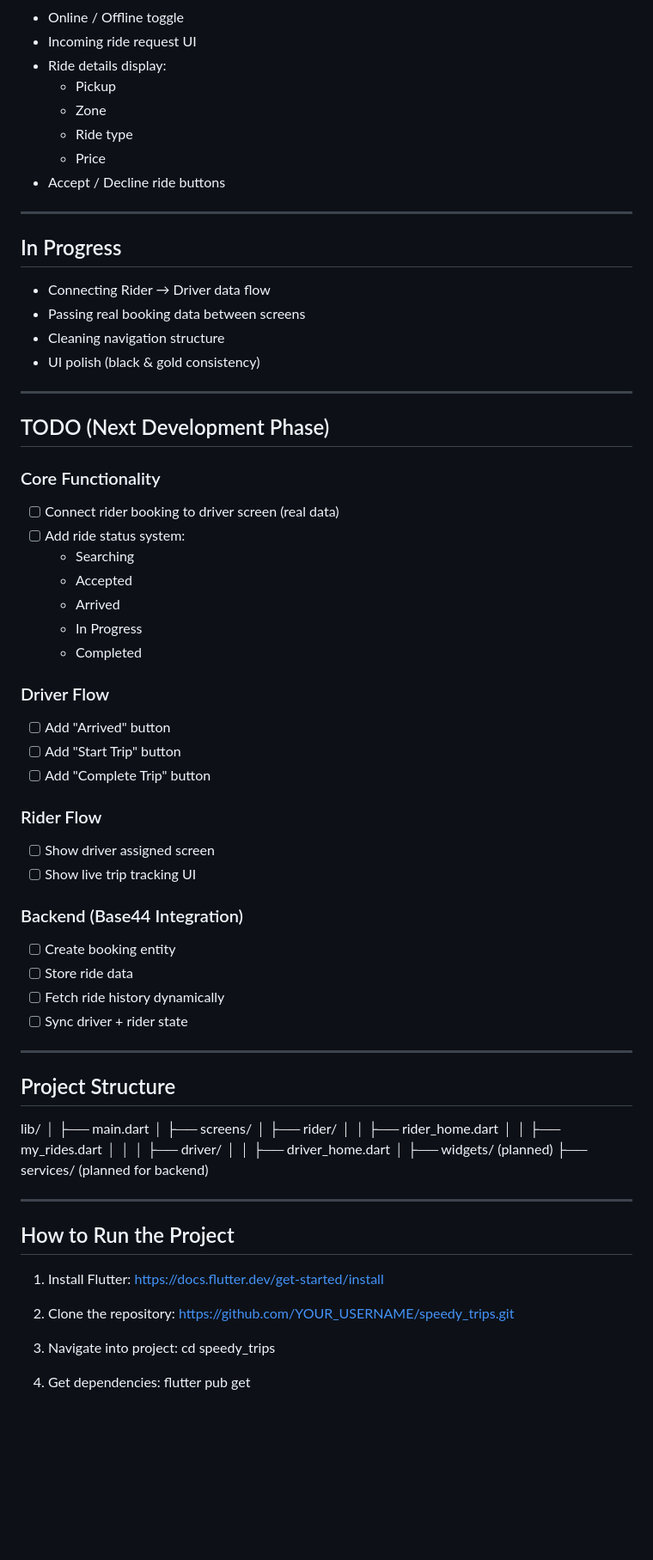
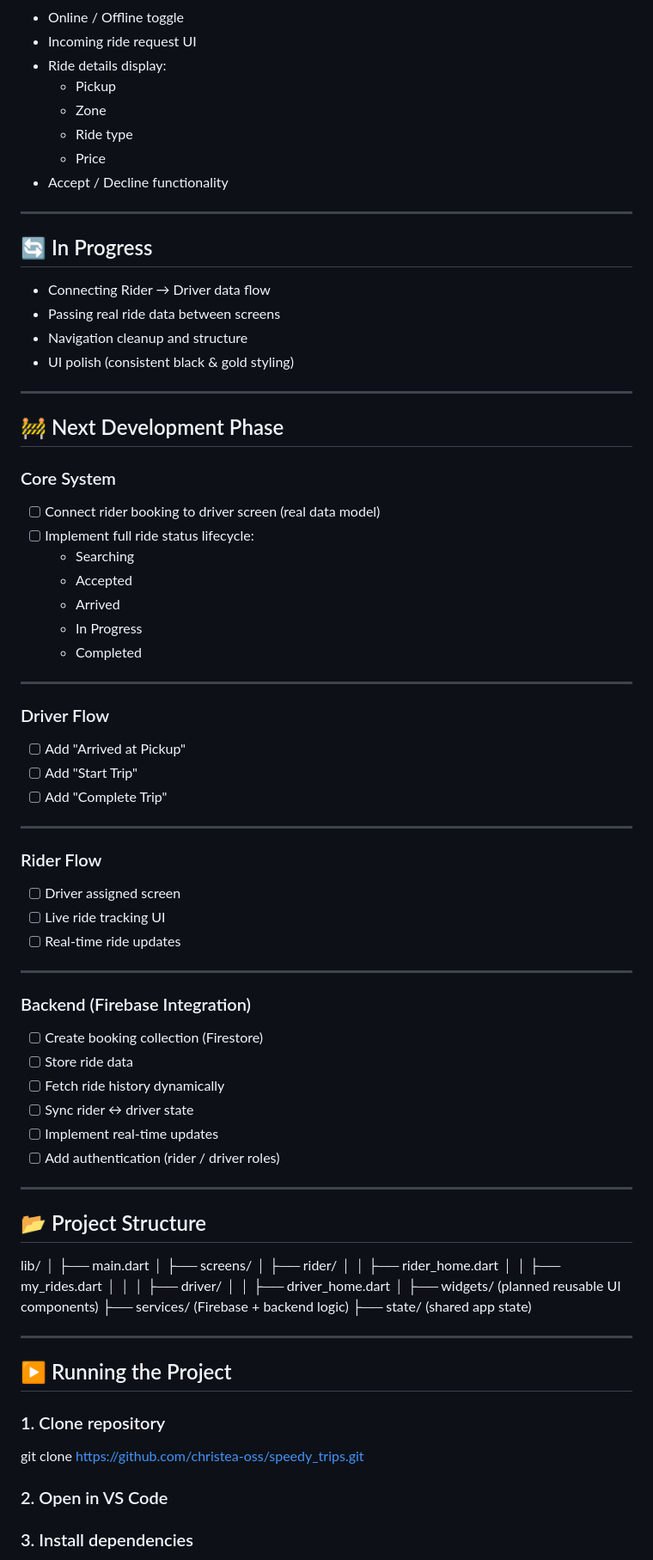
Before and after one commit to christea-oss/speedy_trips, a Markdown page: README.md, the part around one of its changes. Shown at 86% size. GitHub-like rendering; blank space fills up the shorter version.

```diff
--- a/README.md
+++ b/README.md
@@ -70,48 +89,57 @@ The goal is to create a streamlined airport-focused ride experience with zone-ba
   - Zone
   - Ride type
   - Price
-- Accept / Decline ride buttons
+- Accept / Decline functionality
 
 ---
 
-## In Progress
+## 🔄 In Progress
 
 - Connecting Rider → Driver data flow
-- Passing real booking data between screens
-- Cleaning navigation structure
-- UI polish (black & gold consistency)
+- Passing real ride data between screens
+- Navigation cleanup and structure
+- UI polish (consistent black & gold styling)
 
 ---
 
-## TODO (Next Development Phase)
+## 🚧 Next Development Phase
 
-### Core Functionality
-- [ ] Connect rider booking to driver screen (real data)
-- [ ] Add ride status system:
+### Core System
+- [ ] Connect rider booking to driver screen (real data model)
+- [ ] Implement full ride status lifecycle:
   - Searching
   - Accepted
   - Arrived
   - In Progress
   - Completed
 
+---
+
 ### Driver Flow
-- [ ] Add "Arrived" button
-- [ ] Add "Start Trip" button
-- [ ] Add "Complete Trip" button
-
-### Rider Flow
-- [ ] Show driver assigned screen
-- [ ] Show live trip tracking UI
-
-### Backend (Base44 Integration)
-- [ ] Create booking entity
-- [ ] Store ride data
-- [ ] Fetch ride history dynamically
-- [ ] Sync driver + rider state
+- [ ] Add "Arrived at Pickup"
+- [ ] Add "Start Trip"
+- [ ] Add "Complete Trip"
 
 ---
 
-## Project Structure
+### Rider Flow
+- [ ] Driver assigned screen
+- [ ] Live ride tracking UI
+- [ ] Real-time ride updates
+
+---
+
+### Backend (Firebase Integration)
+- [ ] Create booking collection (Firestore)
+- [ ] Store ride data
+- [ ] Fetch ride history dynamically
+- [ ] Sync rider ↔ driver state
+- [ ] Implement real-time updates
+- [ ] Add authentication (rider / driver roles)
+
+---
+
+## 📂 Project Structure
 
 lib/
 │
@@ -125,26 +153,22 @@ lib/
 │ ├── driver/
 │ │ ├── driver_home.dart
 │
-├── widgets/ (planned)
-├── services/ (planned for backend)
+├── widgets/ (planned reusable UI components)
+├── services/ (Firebase + backend logic)
+├── state/ (shared app state)
 
 
 ---
 
-## How to Run the Project
+## ▶️ Running the Project
 
-1. Install Flutter:
-https://docs.flutter.dev/get-started/install
-
-2. Clone the repository:
-https://github.com/YOUR_USERNAME/speedy_trips.git
+### 1. Clone repository
+git clone https://github.com/christea-oss/speedy_trips.git
 
 
-3. Navigate into project:
-cd speedy_trips
+### 2. Open in VS Code
 
-
-4. Get dependencies:
+### 3. Install dependencies
 flutter pub get
 
 
```
Also changed, not shown: other parts of README.md (+83 -43 lines).
